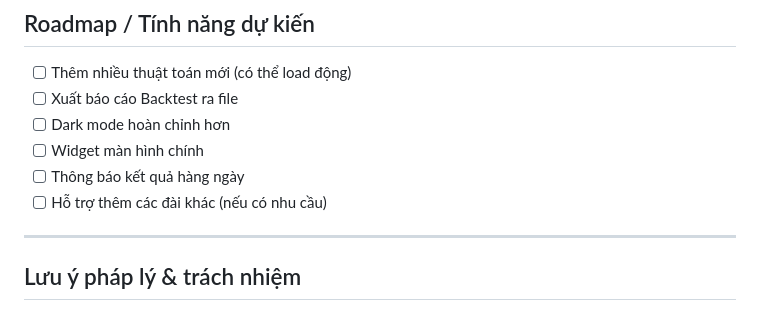
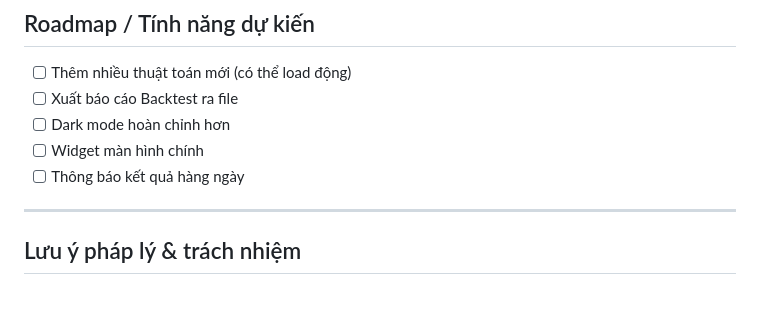
Before and after one commit to junlangzi/Thien-co-so, a Markdown page: README.md, the part around the change. GitHub-like rendering.

```diff
--- a/README.md
+++ b/README.md
@@ -187,7 +187,6 @@ app/
 - [ ] Dark mode hoàn chỉnh hơn
 - [ ] Widget màn hình chính
 - [ ] Thông báo kết quả hàng ngày
-- [ ] Hỗ trợ thêm các đài khác (nếu có nhu cầu)
 
 ---
 
```
